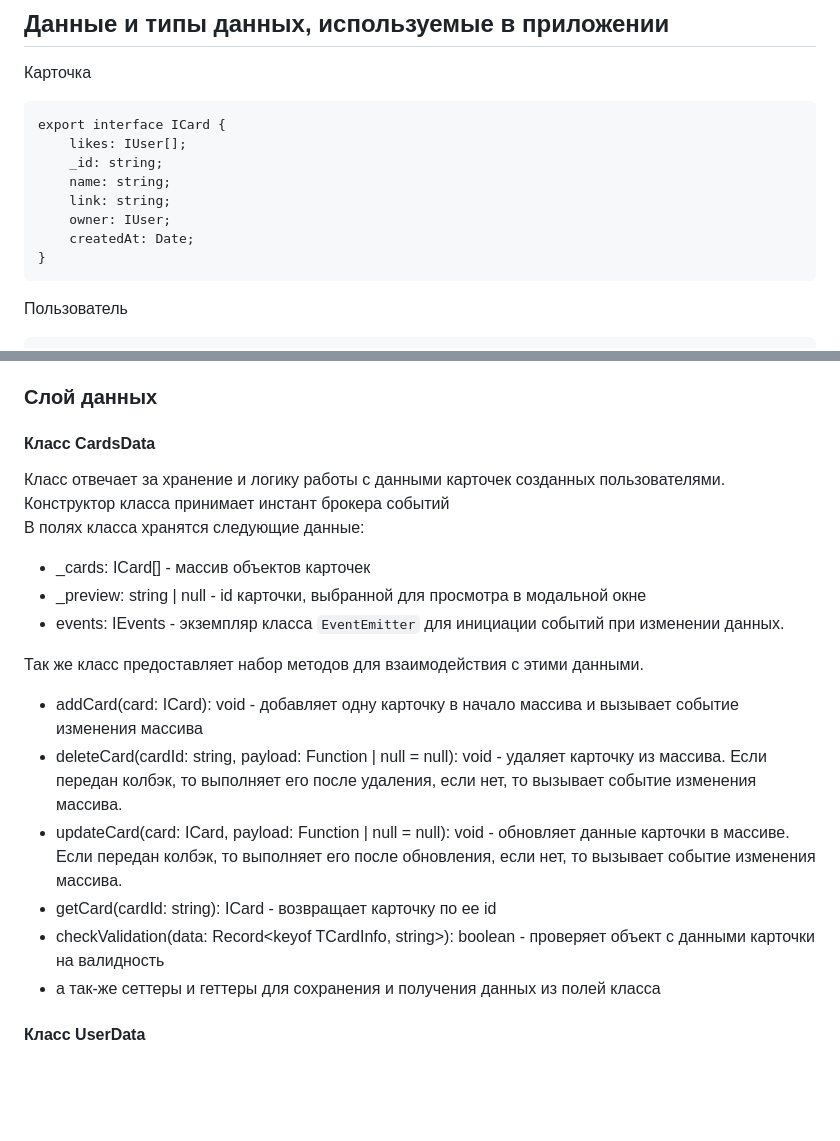
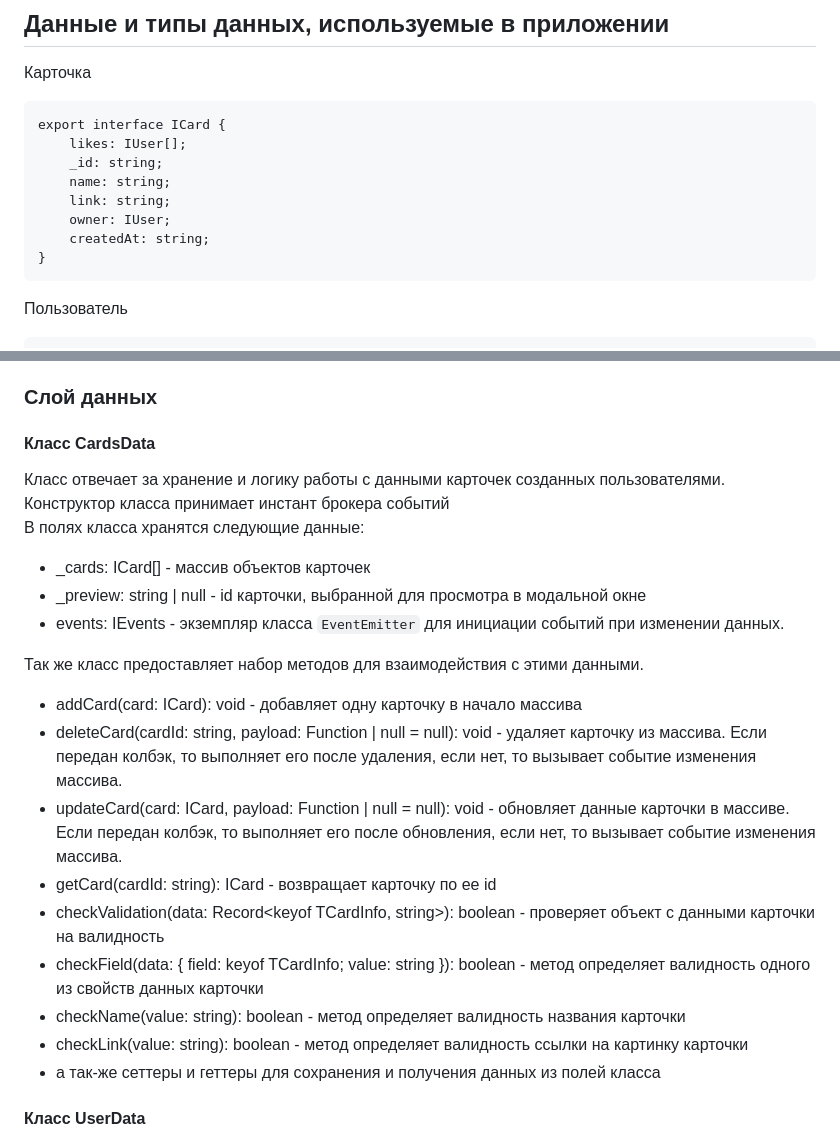
Before and after one commit to SlavaWebDeveloper/mesto-OOP, a Markdown page: README.md, 2 parts joined by grey strips. Drawn GitHub-style; blank space fills up the shorter version.

````diff
--- a/README.md
+++ b/README.md
@@ -52,7 +52,7 @@ export interface ICard {
 	name: string;
 	link: string;
 	owner: IUser;
-	createdAt: Date;
+	createdAt: string;
 }
 ```
 
@@ -126,6 +126,7 @@ export type TUserAvatar = Pick<IUser, 'avatar'>;
 
 ### Слой данных
 
+
 #### Класс CardsData
 Класс отвечает за хранение и логику работы с данными карточек созданных пользователями.\
 Конструктор класса принимает инстант брокера событий\
@@ -135,11 +136,14 @@ export type TUserAvatar = Pick<IUser, 'avatar'>;
 - events: IEvents - экземпляр класса `EventEmitter` для инициации событий при изменении данных.
 
 Так же класс предоставляет набор методов для взаимодействия с этими данными.
-- addCard(card: ICard): void - добавляет одну карточку в начало массива и вызывает событие изменения массива
+- addCard(card: ICard): void - добавляет одну карточку в начало массива
 - deleteCard(cardId: string, payload: Function | null = null): void - удаляет карточку из массива. Если передан колбэк, то выполняет его после удаления, если нет, то вызывает событие изменения массива.
 - updateCard(card: ICard, payload: Function | null = null): void - обновляет данные карточки в массиве. Если передан колбэк, то выполняет его после обновления, если нет, то вызывает событие изменения массива.
 - getCard(cardId: string): ICard - возвращает карточку по ее id
 - checkValidation(data: Record<keyof TCardInfo, string>): boolean - проверяет объект с данными карточки на валидность
+- checkField(data: { field: keyof TCardInfo; value: string }): boolean - метод определяет валидность одного из свойств данных карточки
+- checkName(value: string): boolean - метод определяет валидность названия карточки
+- checkLink(value: string): boolean - метод определяет валидность ссылки на картинку карточки
 - а так-же сеттеры и геттеры для сохранения и получения данных из полей класса
 
 #### Класс UserData
````
Also changed, not shown: other parts of README.md (+14 -8 lines).
